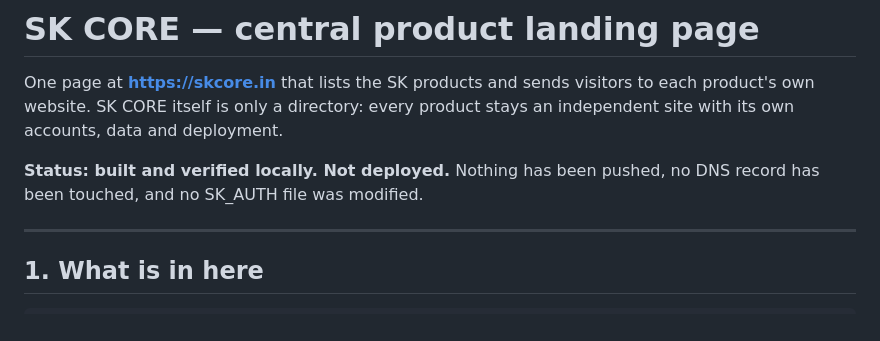
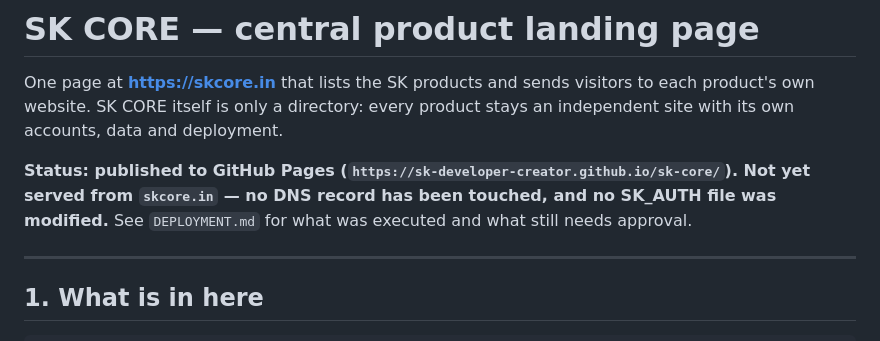
Before and after one commit to sk-developer-creator/sk-core, a Markdown page: README.md, the part around the change. GitHub-like rendering.

Commit message:
Record Phase 1 deployment result (GitHub Pages) in README and DEPLOYMENT.md

```diff
--- a/README.md
+++ b/README.md
@@ -4,8 +4,9 @@ One page at **https://skcore.in** that lists the SK products and sends visitors
 product's own website. SK CORE itself is only a directory: every product stays an
 independent site with its own accounts, data and deployment.
 
-**Status: built and verified locally. Not deployed.** Nothing has been pushed, no DNS
-record has been touched, and no SK_AUTH file was modified.
+**Status: published to GitHub Pages (`https://sk-developer-creator.github.io/sk-core/`). Not yet
+served from `skcore.in` — no DNS record has been touched, and no SK_AUTH file was modified.**
+See `DEPLOYMENT.md` for what was executed and what still needs approval.
 
 ---
 
```
Also changed, not shown: DEPLOYMENT.md (+34 -6 lines).
